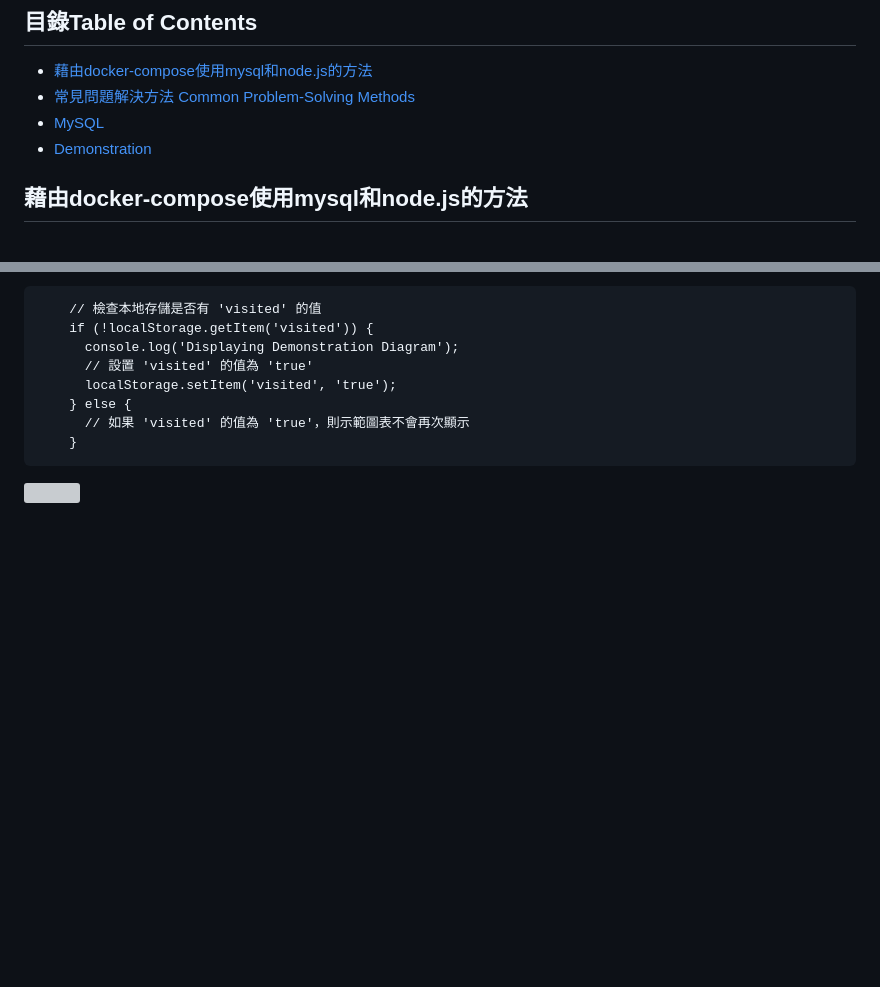
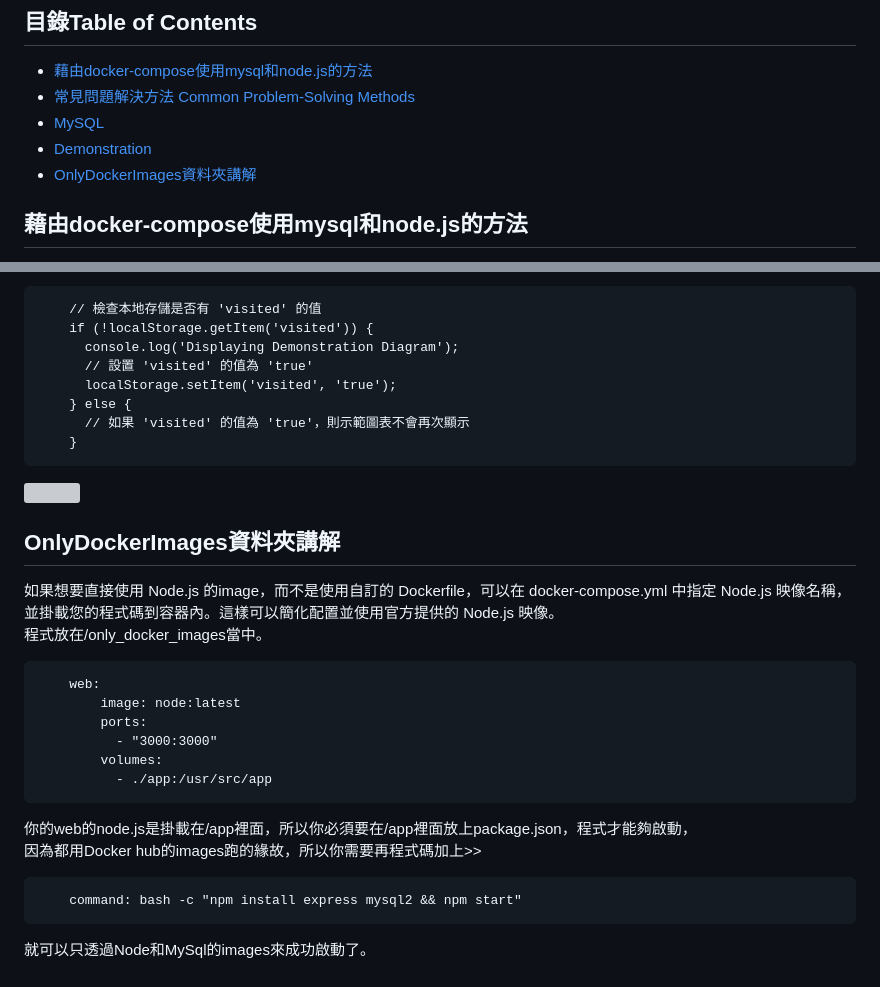
Before and after one commit to weitsung50110/DockerCompose_Mysql_NotepadSite_node.js, a Markdown page: README.md, 2 parts joined by grey strips. Drawn GitHub-style; blank space fills up the shorter version; grey boxes are pictures that could not be loaded.

```diff
--- a/README.md
+++ b/README.md
@@ -4,6 +4,7 @@
 - [常見問題解決方法 Common Problem-Solving Methods](#常見問題解決方法Common_Problem-Solving_Methods)
 - [MySQL](#MySQL)
 - [Demonstration](#Demonstration)
+- [OnlyDockerImages資料夾講解](#OnlyDockerImages資料夾講解)
 
 ## 藉由docker-compose使用mysql和node.js的方法
 我的mysql目錄掛載在本地的位置為./mysql-data，因此若有sql相關檔案想要置放，請放在mysql-data資料夾下面。<br />
@@ -258,3 +259,21 @@ Using the local storage feature, upon the visitor's first entry to the website,
           // 如果 'visited' 的值為 'true'，則示範圖表不會再次顯示
         }
 ![](https://raw.githubusercontent.com/weitsung50110/DockerCompose_mysql_express/main/github_imgs/53.png)
+
+## OnlyDockerImages資料夾講解
+如果想要直接使用 Node.js 的image，而不是使用自訂的 Dockerfile，可以在 docker-compose.yml 中指定 Node.js 映像名稱，<br />
+並掛載您的程式碼到容器內。這樣可以簡化配置並使用官方提供的 Node.js 映像。<br /> 程式放在/only_docker_images當中。
+
+        web:
+            image: node:latest
+            ports:
+              - "3000:3000"
+            volumes:
+              - ./app:/usr/src/app
+
+你的web的node.js是掛載在/app裡面，所以你必須要在/app裡面放上package.json，程式才能夠啟動，<br/>
+因為都用Docker hub的images跑的緣故，所以你需要再程式碼加上>>
+
+        command: bash -c "npm install express mysql2 && npm start"
+
+就可以只透過Node和MySql的images來成功啟動了。
```
